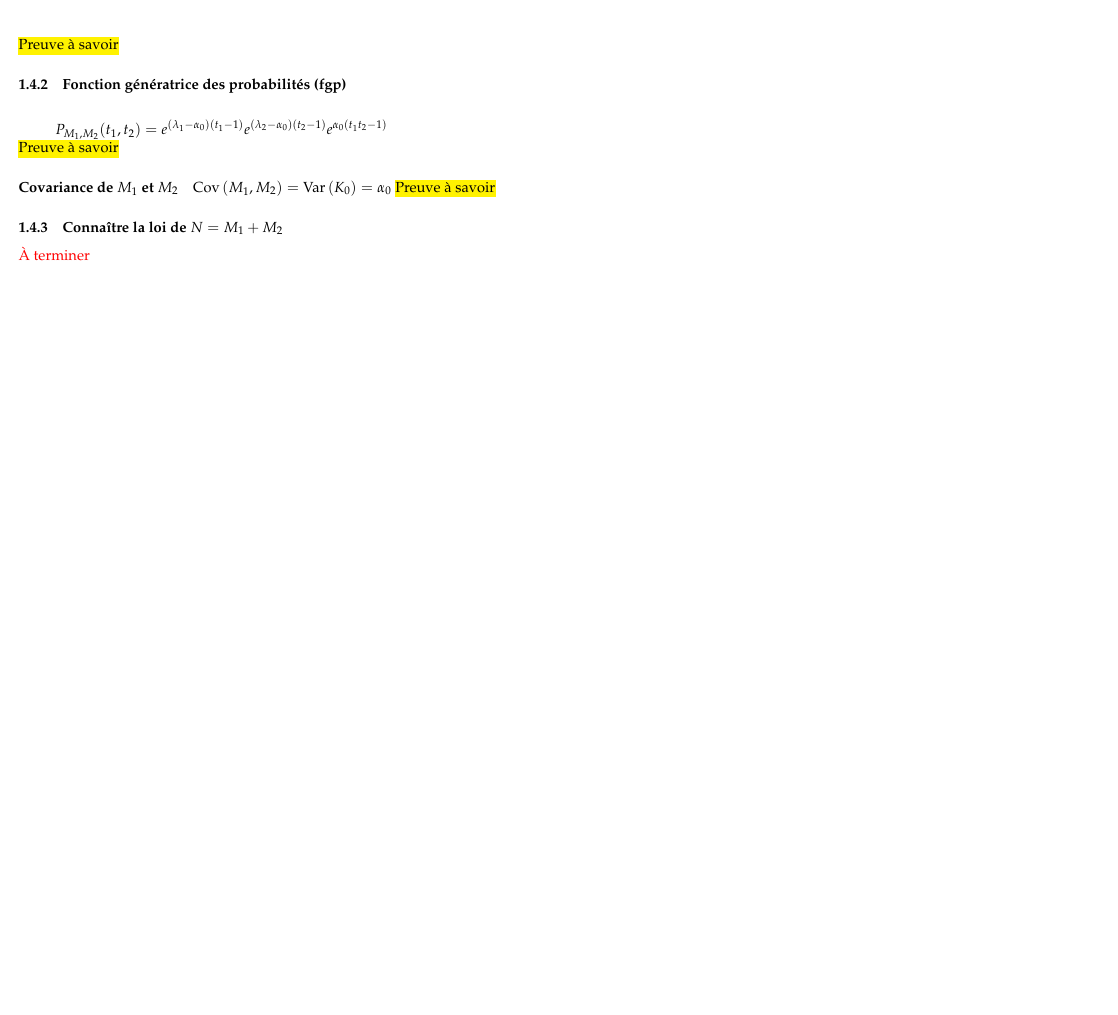
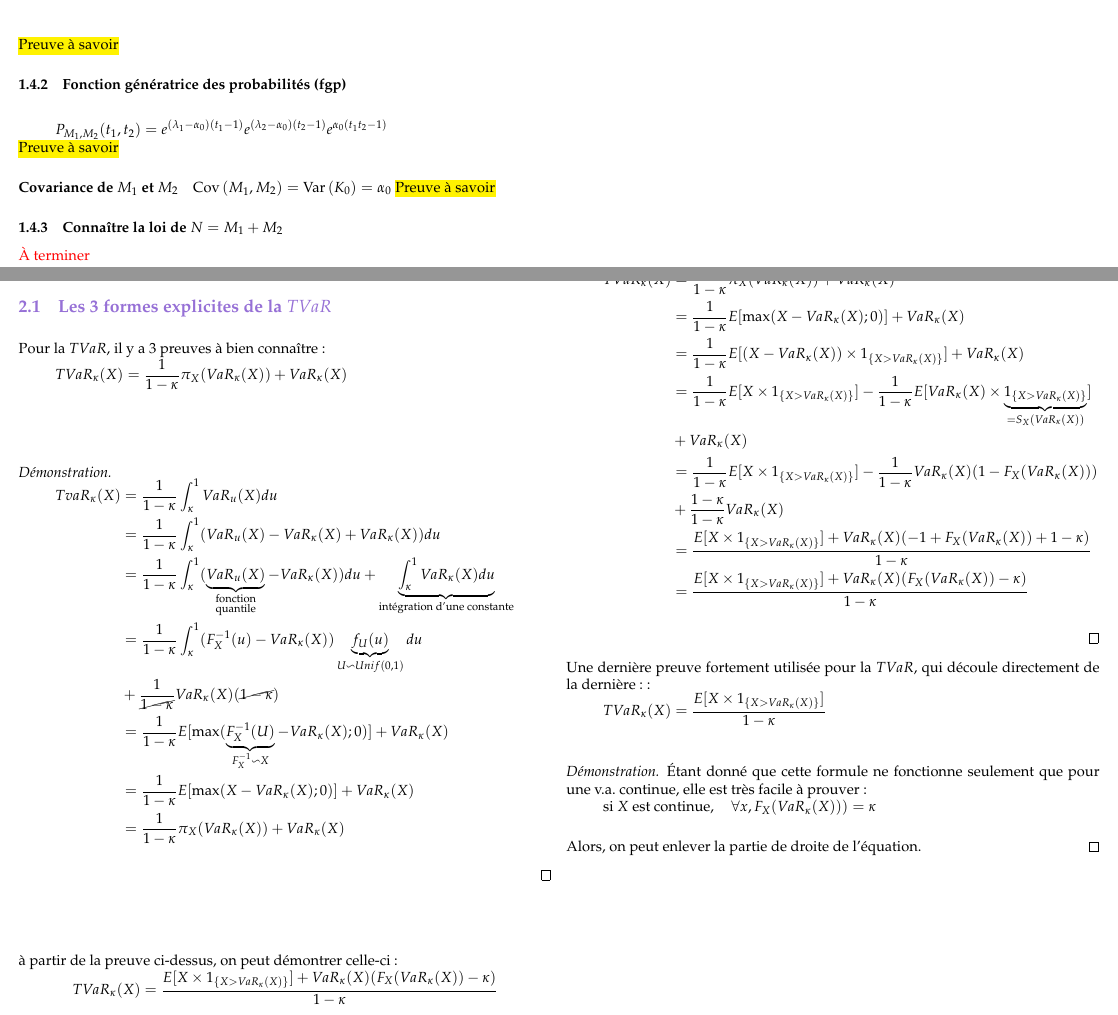
Before and after one commit to ressources-act/Guide_de_survie_en_actuariat, a LaTeX document (02_Cheatsheets/cheatsht-ACT3000.tex, which reads 02_Cheatsheets/src/ACt-3000/tvar_3formes.tex): part of page 2 of 2 before the commit and two parts of pages 2 and 3 of 3 after it, the two joined at a grey line, cut so that both start at the same text, the shorter picture padded with empty space. The pictures show the PDF file 02_Cheatsheets/cheatsht-ACT3000.pdf that the author committed with the source.

Commit message:
Ajout des preuves de TVaR dans la cheatsheet

```diff
--- /dev/null
+++ b/02_Cheatsheets/src/ACt-3000/tvar_3formes.tex
@@ -0,0 +1,55 @@
+\subsection{Les 3 formes explicites de la $TVaR$	}
+\label{sec:preuve}
+
+Pour la $TVaR$, il y a 3 preuves à bien connaître :
+\begin{equation*}
+TVaR_\kappa(X) = \frac{1}{1 - \kappa} \pi_X(VaR_\kappa(X)) + VaR_\kappa(X)
+\end{equation*}
+
+
+\begin{proof}
+\label{preuve:tvar_stoploss}
+\begin{align*}
+TvaR_\kappa(X)  & = \frac{1}{1 - \kappa} \int_\kappa^1 VaR_u(X) du \\
+    & = \frac{1}{1 - \kappa} \int_\kappa^1 (VaR_u(X) - VaR_\kappa(X) + VaR_\kappa(X)) du \\
+    & = \frac{1}{1 - \kappa} \int_\kappa^1 (\underbrace{VaR_u(X)}_{\substack{\text{fonction} \\ \text{quantile}}} - VaR_\kappa(X)) du + \underbrace{\int_\kappa^1 VaR_\kappa(X) du}_{\text{intégration d'une constante}} \\
+    & = \frac{1}{1 - \kappa} \int_\kappa^1 (F_X^{-1}(u) - VaR_\kappa(X)) \underbrace{f_U(u)}_{U \backsim Unif(0,1)} du  \\
+    & + \frac{1}{\cancel{1 - \kappa}} VaR_\kappa(X) (\cancel{1 - \kappa}) \\
+    & = \frac{1}{1 - \kappa} E[\max(\underbrace{F_X^{-1}(U)}_{F_X^{-1} \backsim X} - VaR_\kappa(X);0)] + VaR_\kappa(X) \\
+    & = \frac{1}{1 - \kappa} E[\max(X - VaR_\kappa(X) ; 0)] + VaR_\kappa(X) \\
+    & = \frac{1}{1 - \kappa} \pi_X(VaR_\kappa(X)) + VaR_\kappa(X) \\
+\end{align*}
+\end{proof}
+
+à partir de la preuve ci-dessus, on peut démontrer celle-ci :
+$$
+TVaR_\kappa(X) = \frac{E[X \times 1_{\{X > VaR_\kappa(X) \}}] + VaR_\kappa(X)(F_X(VaR_\kappa(X)) - \kappa)}{1-\kappa}
+$$
+
+\begin{proof}
+\begin{align*}
+TVaR_\kappa(X)  & = \frac{1}{1 - \kappa} \pi_X(VaR_\kappa(X)) + VaR_\kappa(X) \\
+    & = \frac{1}{1 - \kappa} E[\max(X - VaR_\kappa(X); 0)] + VaR_\kappa(X) \\
+    & = \frac{1}{1 - \kappa} E[(X - VaR_\kappa(X)) \times 1_{\{X > VaR_\kappa(X) \}}] + VaR_\kappa(X) \\
+    & = \frac{1}{1 - \kappa} E[X \times 1_{\{X > VaR_\kappa(X) \}}] - \frac{1}{1 - \kappa} E[VaR_\kappa(X) \times \underbrace{1_{\{X > VaR_\kappa(X) \}}}_{= S_X(VaR_\kappa(X))}] \\
+    & + VaR_\kappa(X) \\
+    & = \frac{1}{1 - \kappa} E[X \times 1_{\{X > VaR_\kappa(X) \}}] - \frac{1}{1 - \kappa} VaR_\kappa(X)(1 - F_X(VaR_\kappa(X))) \\
+    & + \frac{1 - \kappa}{1 - \kappa}VaR_\kappa(X) \\
+    & = \frac{E[X \times 1_{\{X > VaR_\kappa(X) \}}] + VaR_\kappa(X)(-1 + F_X(VaR_\kappa(X)) + 1 - \kappa)}{1 - \kappa}  \\
+    & = \frac{E[X \times 1_{\{X > VaR_\kappa(X) \}}] + VaR_\kappa(X)(F_X(VaR_\kappa(X)) - \kappa)}{1 - \kappa}  \\
+\end{align*}
+\end{proof}
+
+Une dernière preuve fortement utilisée pour la $TVaR$, qui découle directement de la dernière :
+\begin{align*}
+TVaR_\kappa(X) = \frac{E[X \times 1_{\{X > VaR_\kappa(X) \}}]}{1 - \kappa}  \\
+\end{align*}
+
+
+\begin{proof}
+Étant donné que cette formule ne fonctionne seulement que pour une v.a. continue, elle est très facile à prouver :
+\begin{align*}
+\text{si $X$ est continue}, \quad \forall x, F_X(VaR_\kappa(X))) = \kappa \\
+\end{align*}
+Alors, on peut enlever la partie de droite de l'équation.
+\end{proof}
```
Also changed, not shown: 02_Cheatsheets/cheatsht-ACT3000.tex (+8 -0 lines), 02_Cheatsheets/cheatsht-ACT3000.pdf.
